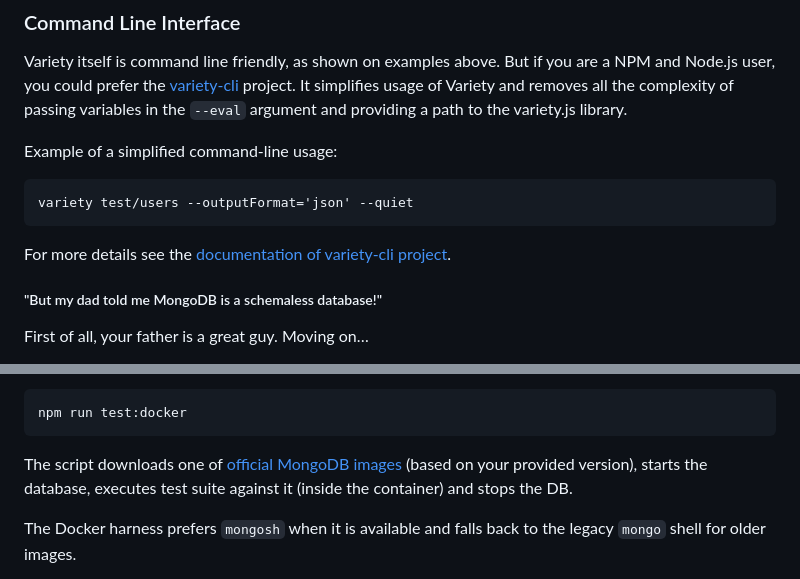
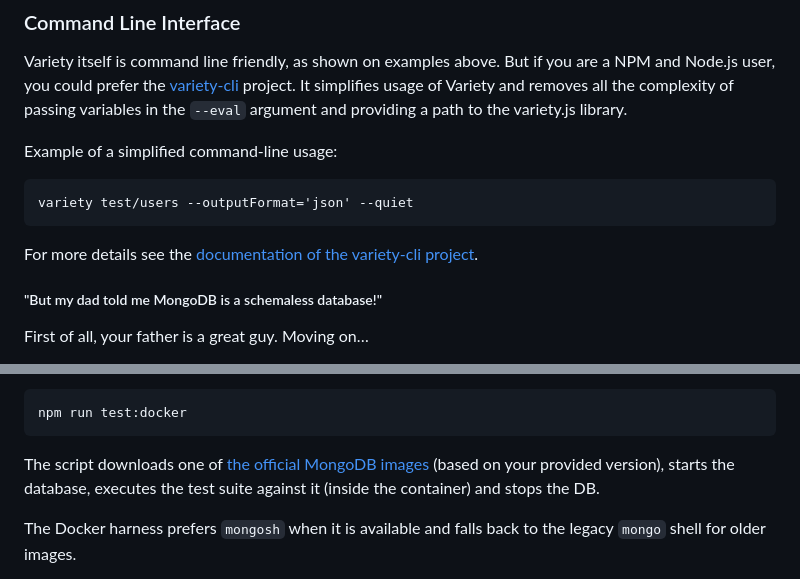
Before and after one commit to variety/variety, a Markdown page: README.md, 2 parts joined by grey strips. GitHub-like rendering.

Commit message:
Fix README wording

````diff
--- a/README.md
+++ b/README.md
@@ -281,7 +281,7 @@ Example of a simplified command-line usage:
 ```
 variety test/users --outputFormat='json' --quiet
 ```
-For more details see the [documentation of variety-cli project](https://github.com/variety/variety-cli).
+For more details see the [documentation of the variety-cli project](https://github.com/variety/variety-cli).
 
 ##### "But my dad told me MongoDB is a schemaless database!" #####
 
@@ -313,8 +313,8 @@ you can execute tests against dockerized MongoDB:
 ```
 npm run test:docker
 ```
-The script downloads one of [official MongoDB images](https://hub.docker.com/_/mongo/) (based on your provided version),
-starts the database, executes test suite against it (inside the container) and stops the DB.
+The script downloads one of [the official MongoDB images](https://hub.docker.com/_/mongo/) (based on your provided version),
+starts the database, executes the test suite against it (inside the container) and stops the DB.
 
 The Docker harness prefers `mongosh` when it is available and falls back to the legacy `mongo` shell for older images.
 
````
Also changed, not shown: other parts of README.md (+1 -1 lines).
